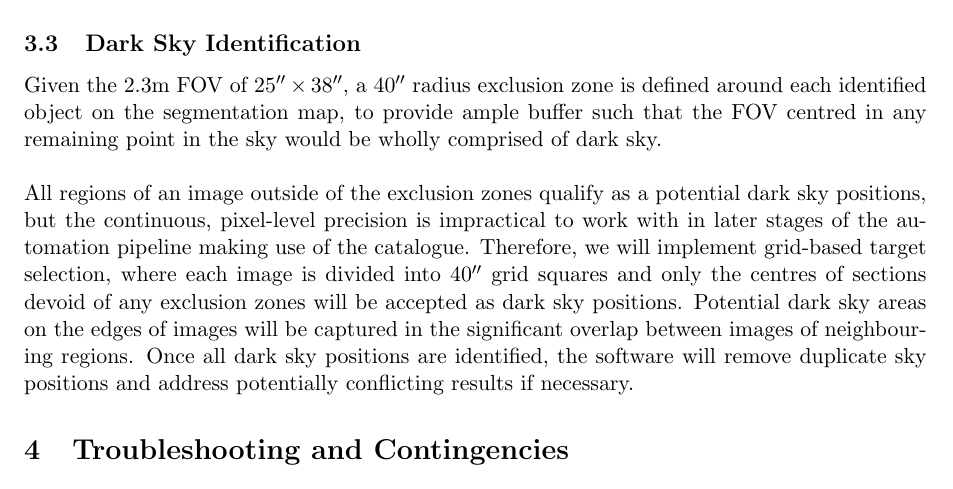
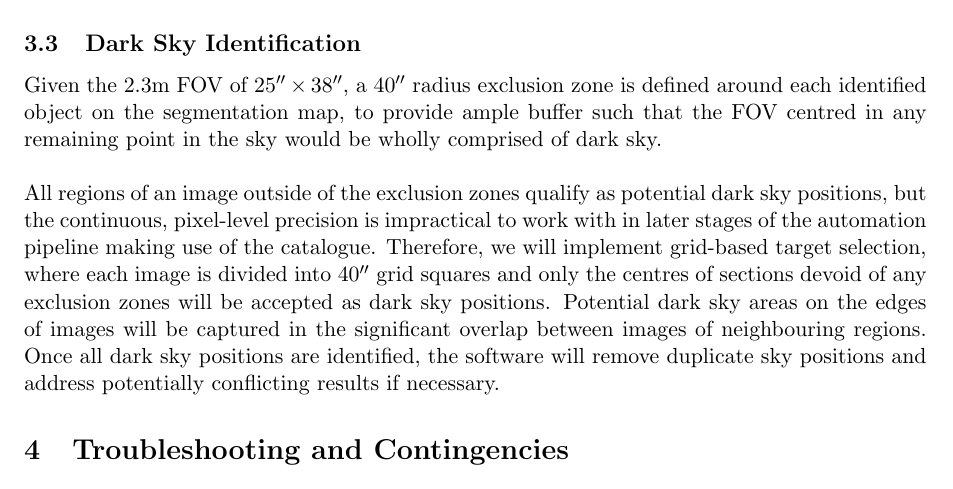
Before and after one commit to cyb0rb/WiFeS_Catalog, a LaTeX document (Project Proposal/Proposal.tex): part of page 2 of 3, cut so that both start at the same text. Compiled offline with pdfLaTeX.

Commit message:
cleaning some overleaf flies up

```diff
--- a/Project Proposal/Proposal.tex
+++ b/Project Proposal/Proposal.tex
@@ -40,7 +40,7 @@ Extracting sources from a given image to identify exclusion zones from dark sky
 \subsection{Dark Sky Identification}
 Given the 2.3m FOV of $25''\times38''$, a $40''$ radius exclusion zone is defined around each identified object on the segmentation map, to provide ample buffer such that the FOV centred in any remaining point in the sky would be wholly comprised of dark sky. \\
 
-All regions of an image outside of the exclusion zones qualify as a potential dark sky positions, but the continuous, pixel-level precision is impractical to work with in later stages of the automation pipeline making use of the catalogue. Therefore, we will implement grid-based target selection, where each image is divided into $40''$ grid squares and only the centres of sections devoid of any exclusion zones will be accepted as dark sky positions. Potential dark sky areas on the edges of images will be captured in the significant overlap between images of neighbouring regions. Once all dark sky positions are identified, the software will remove duplicate sky positions and address potentially conflicting results if necessary.
+All regions of an image outside of the exclusion zones qualify as potential dark sky positions, but the continuous, pixel-level precision is impractical to work with in later stages of the automation pipeline making use of the catalogue. Therefore, we will implement grid-based target selection, where each image is divided into $40''$ grid squares and only the centres of sections devoid of any exclusion zones will be accepted as dark sky positions. Potential dark sky areas on the edges of images will be captured in the significant overlap between images of neighbouring regions. Once all dark sky positions are identified, the software will remove duplicate sky positions and address potentially conflicting results if necessary.
 
 \section{Troubleshooting and Contingencies}
 Our main approach to addressing contingencies in this project is to prioritise creating a minimum viable product capable of returning the dark sky positions within a single queried image, given a particular RA/DEC input. Thus, if obstacles are encountered that prevent the completion of the entire scope of the project, the software can be expanded upon and completed in the future. This will be enabled through the development of documentation detailing our methods and intended outcome, to ensure that others will be able to complete, build upon, and use the software in the future. \\
```
Also changed, not shown: scribbling.pdf (deleted), 4 other files.
